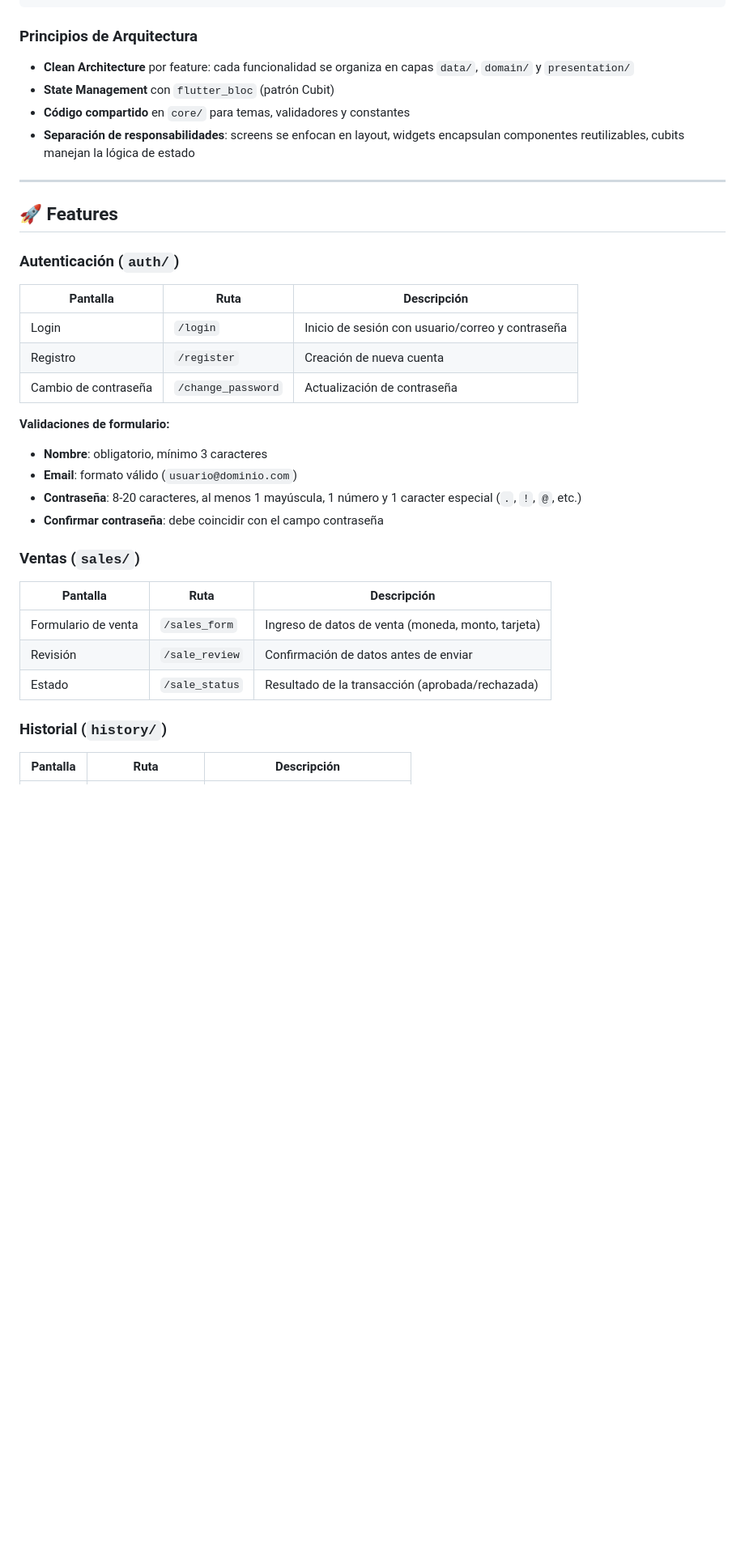
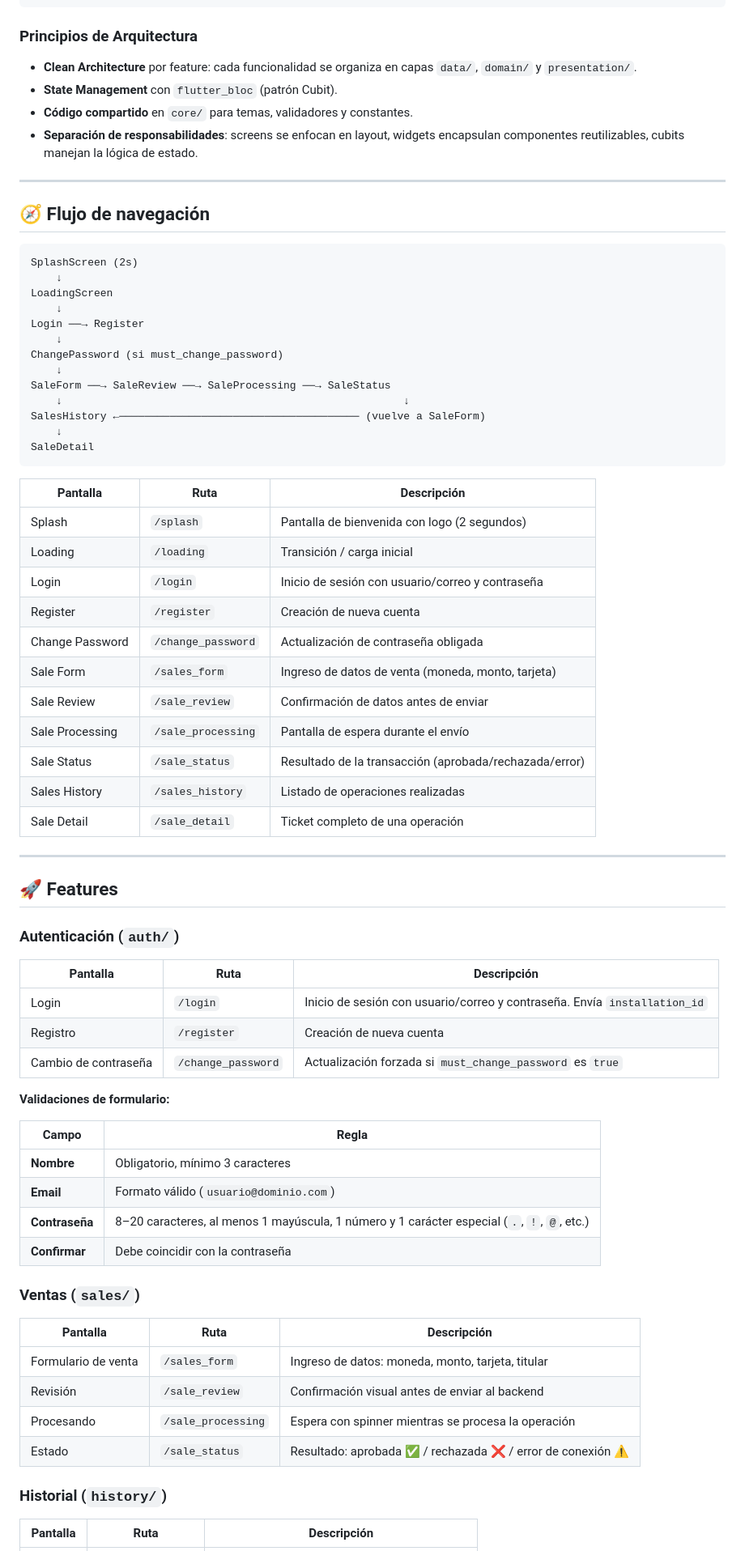
Before and after one commit to Lirico/solidaridad_app, a Markdown page: mobile/README.md, the part around one of its changes. Shown at 81% size. Drawn GitHub-style; blank space fills up the shorter version.

````diff
--- a/mobile/README.md
+++ b/mobile/README.md
@@ -87,35 +141,76 @@ mobile/
 
 ### Principios de Arquitectura
 
-- **Clean Architecture** por feature: cada funcionalidad se organiza en capas `data/`, `domain/` y `presentation/`
-- **State Management** con `flutter_bloc` (patrón Cubit)
-- **Código compartido** en `core/` para temas, validadores y constantes
-- **Separación de responsabilidades**: screens se enfocan en layout, widgets encapsulan componentes reutilizables, cubits manejan la lógica de estado
+- **Clean Architecture** por feature: cada funcionalidad se organiza en capas `data/`, `domain/` y `presentation/`.
+- **State Management** con `flutter_bloc` (patrón Cubit).
+- **Código compartido** en `core/` para temas, validadores y constantes.
+- **Separación de responsabilidades**: screens se enfocan en layout, widgets encapsulan componentes reutilizables, cubits manejan la lógica de estado.
+
+---
+
+## 🧭 Flujo de navegación
+
+```
+SplashScreen (2s)
+    ↓
+LoadingScreen
+    ↓
+Login ──→ Register
+    ↓
+ChangePassword (si must_change_password)
+    ↓
+SaleForm ──→ SaleReview ──→ SaleProcessing ──→ SaleStatus
+    ↓                                                      ↓
+SalesHistory ←────────────────────────────────────── (vuelve a SaleForm)
+    ↓
+SaleDetail
+```
+
+| Pantalla | Ruta | Descripción |
+|----------|------|-------------|
+| Splash | `/splash` | Pantalla de bienvenida con logo (2 segundos) |
+| Loading | `/loading` | Transición / carga inicial |
+| Login | `/login` | Inicio de sesión con usuario/correo y contraseña |
+| Register | `/register` | Creación de nueva cuenta |
+| Change Password | `/change_password` | Actualización de contraseña obligada |
+| Sale Form | `/sales_form` | Ingreso de datos de venta (moneda, monto, tarjeta) |
+| Sale Review | `/sale_review` | Confirmación de datos antes de enviar |
+| Sale Processing | `/sale_processing` | Pantalla de espera durante el envío |
+| Sale Status | `/sale_status` | Resultado de la transacción (aprobada/rechazada/error) |
+| Sales History | `/sales_history` | Listado de operaciones realizadas |
+| Sale Detail | `/sale_detail` | Ticket completo de una operación |
 
 ---
 
 ## 🚀 Features
 
 ### Autenticación (`auth/`)
+
 | Pantalla | Ruta | Descripción |
 |----------|------|-------------|
-| Login | `/login` | Inicio de sesión con usuario/correo y contraseña |
+| Login | `/login` | Inicio de sesión con usuario/correo y contraseña. Envía `installation_id` |
 | Registro | `/register` | Creación de nueva cuenta |
-| Cambio de contraseña | `/change_password` | Actualización de contraseña |
+| Cambio de contraseña | `/change_password` | Actualización forzada si `must_change_password` es `true` |
 
 **Validaciones de formulario:**
-- **Nombre**: obligatorio, mínimo 3 caracteres
-- **Email**: formato válido (`usuario@dominio.com`)
-- **Contraseña**: 8-20 caracteres, al menos 1 mayúscula, 1 número y 1 caracter especial (`.`, `!`, `@`, etc.)
-- **Confirmar contraseña**: debe coincidir con el campo contraseña
+
+| Campo | Regla |
+|-------|-------|
+| **Nombre** | Obligatorio, mínimo 3 caracteres |
+| **Email** | Formato válido (`usuario@dominio.com`) |
+| **Contraseña** | 8–20 caracteres, al menos 1 mayúscula, 1 número y 1 carácter especial (`.`, `!`, `@`, etc.) |
+| **Confirmar** | Debe coincidir con la contraseña |
 
 ### Ventas (`sales/`)
+
 | Pantalla | Ruta | Descripción |
 |----------|------|-------------|
-| Formulario de venta | `/sales_form` | Ingreso de datos de venta (moneda, monto, tarjeta) |
-| Revisión | `/sale_review` | Confirmación de datos antes de enviar |
-| Estado | `/sale_status` | Resultado de la transacción (aprobada/rechazada) |
+| Formulario de venta | `/sales_form` | Ingreso de datos: moneda, monto, tarjeta, titular |
+| Revisión | `/sale_review` | Confirmación visual antes de enviar al backend |
+| Procesando | `/sale_processing` | Espera con spinner mientras se procesa la operación |
+| Estado | `/sale_status` | Resultado: aprobada ✅ / rechazada ❌ / error de conexión ⚠️ |
 
 ### Historial (`history/`)
+
 | Pantalla | Ruta | Descripción |
 |----------|------|-------------|
````
Also changed, not shown: other parts of mobile/README.md (+165 -81 lines).
